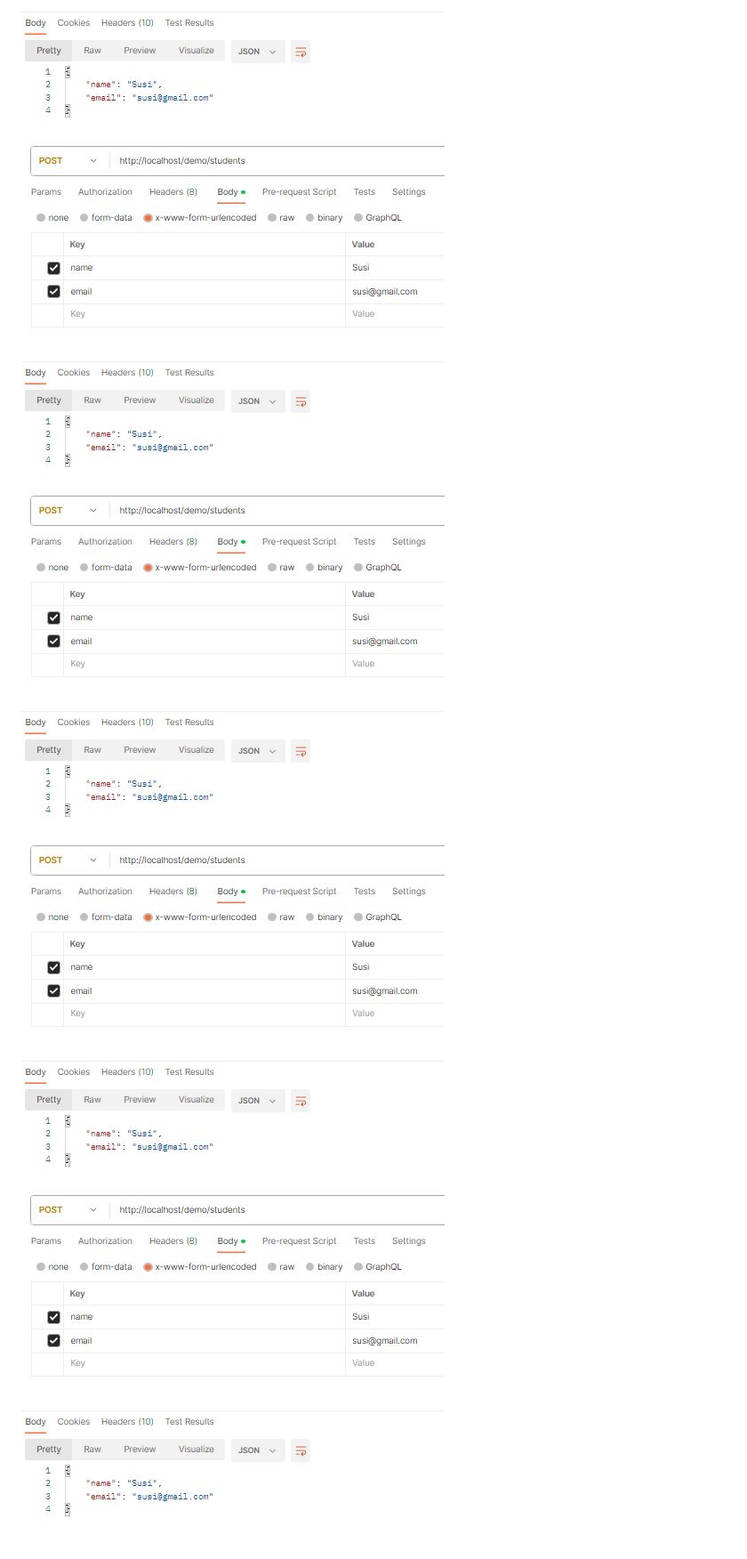
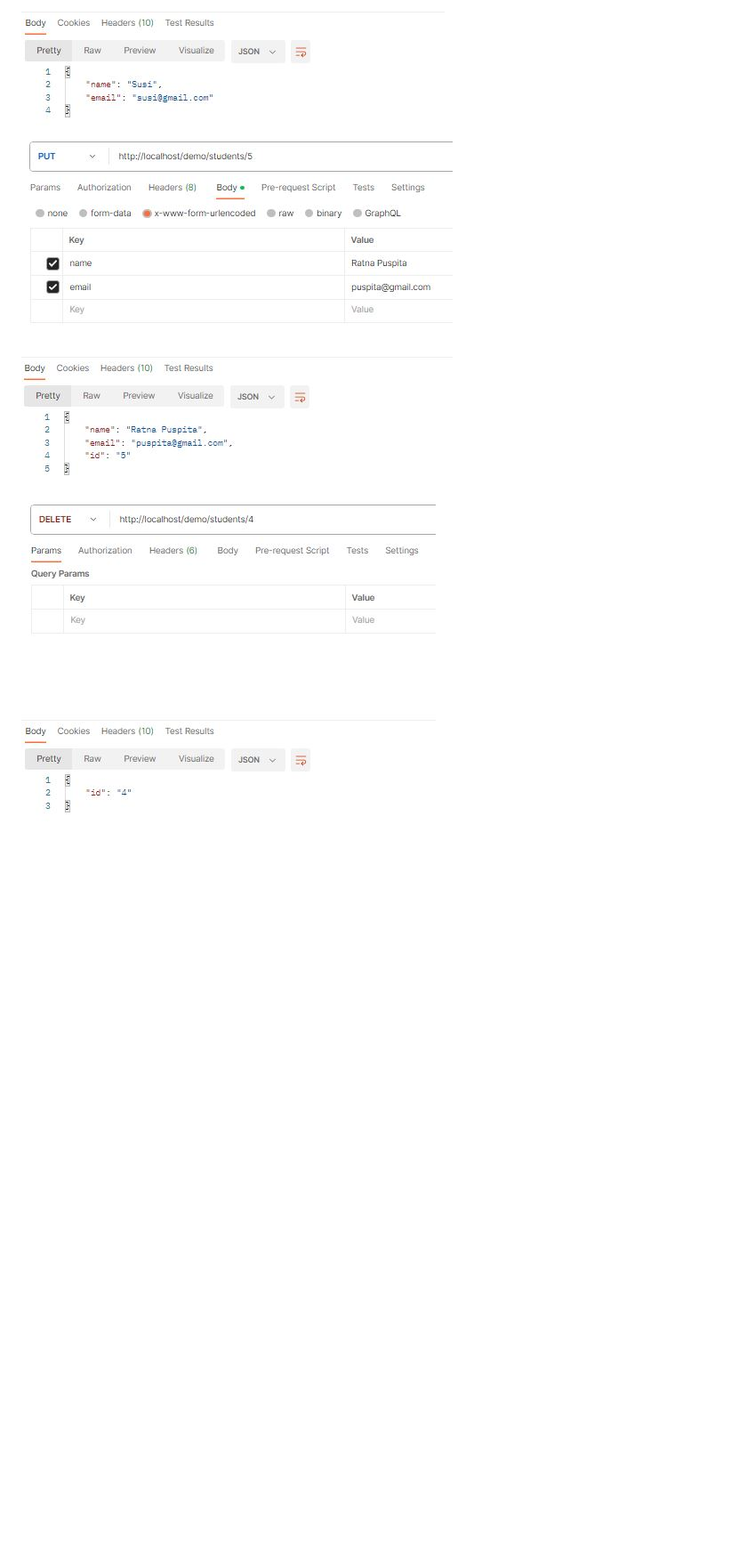
Before and after one commit to freddywicaksono/ci4_restapi, a Markdown page: README.md, the part around one of its changes. Shown at 89% size. GitHub-like rendering; blank space fills up the shorter version.

```diff
--- a/README.md
+++ b/README.md
@@ -233,5 +235,3 @@ require FCPATH . 'app/Config/Paths.php';
 ![image](https://github.com/freddywicaksono/ci4_restapi/blob/main/api_demo_entry.JPG)
-![image](https://github.com/freddywicaksono/ci4_restapi/blob/main/api_demo_entry.JPG)
-![image](https://github.com/freddywicaksono/ci4_restapi/blob/main/api_demo_entry.JPG)
-![image](https://github.com/freddywicaksono/ci4_restapi/blob/main/api_demo_entry.JPG)
-![image](https://github.com/freddywicaksono/ci4_restapi/blob/main/api_demo_entry.JPG)
+![image](https://github.com/freddywicaksono/ci4_restapi/blob/main/api_demo_update.JPG)
+![image](https://github.com/freddywicaksono/ci4_restapi/blob/main/api_demo_delete.JPG)
```
Also changed, not shown: other parts of README.md (+2 -0 lines).
